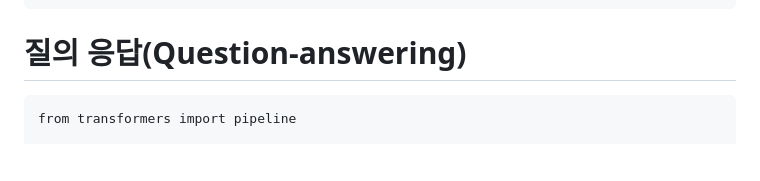
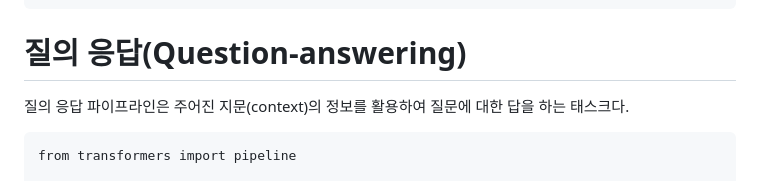
Before and after one commit to sseinn/AICOSS---THU, a Markdown page: 2024-02-06.md, the part around the change. Drawn GitHub-style; blank space fills up the shorter version.

````diff
--- a/2024-02-06.md
+++ b/2024-02-06.md
@@ -103,6 +103,8 @@ ner("My name is Sylvain and I work at Hugging Face in Brooklyn.")
 
 # 질의 응답(Question-answering)
 
+질의 응답 파이프라인은 주어진 지문(context)의 정보를 활용하여 질문에 대한 답을 하는 태스크다.
+
 ```
 from transformers import pipeline
 
````
